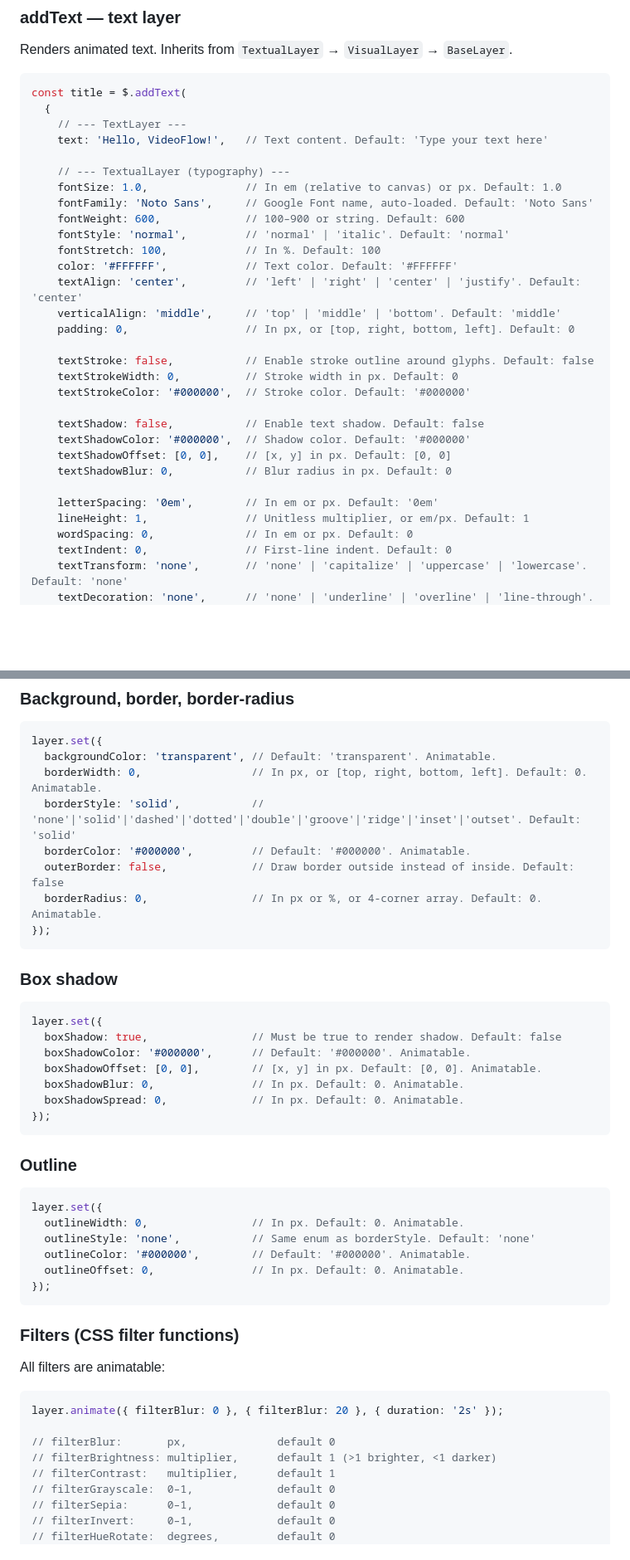
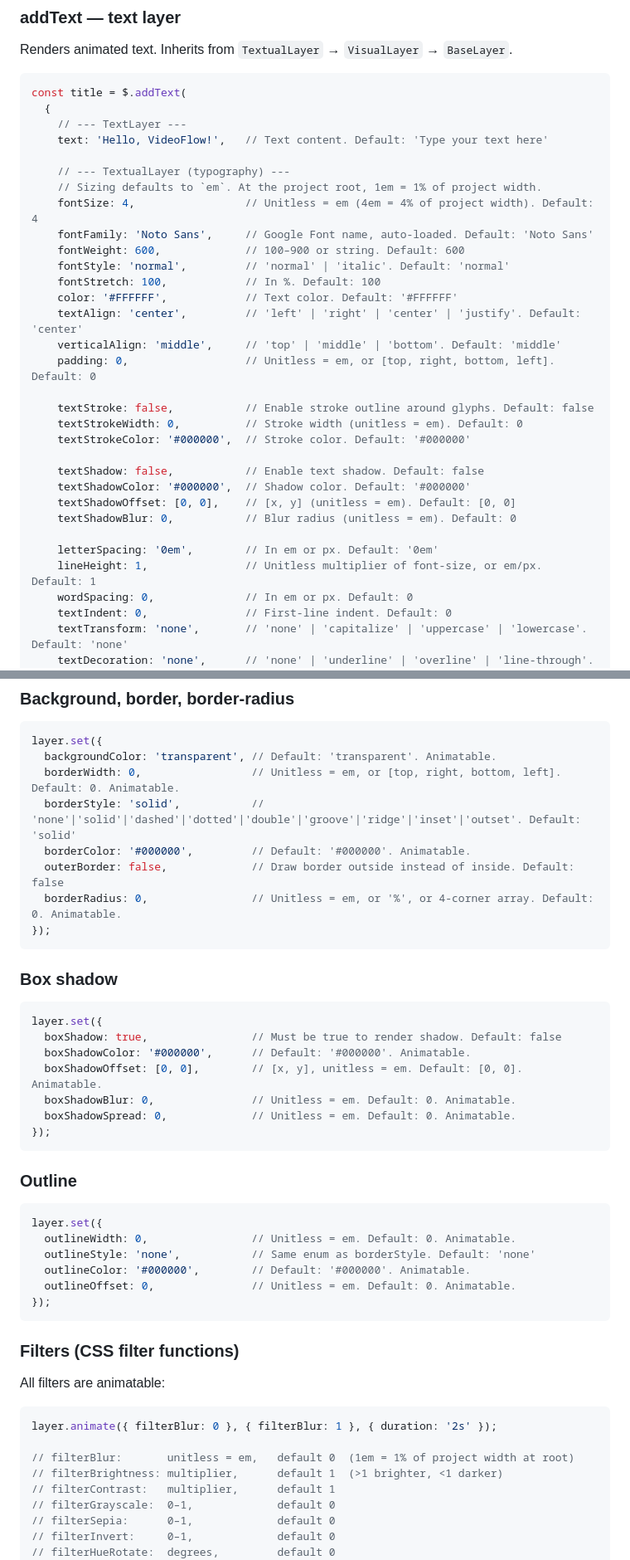
Before and after one commit to ybouane/VideoFlow, a Markdown page: src/core/README.md, 2 parts joined by grey strips. Shown at 83% size. Rendered like a GitHub page; blank space fills up the shorter version.

Commit message:
Improved readme files

````diff
--- a/src/core/README.md
+++ b/src/core/README.md
@@ -134,7 +134,8 @@ const title = $.addText(
     text: 'Hello, VideoFlow!',   // Text content. Default: 'Type your text here'
 
     // --- TextualLayer (typography) ---
-    fontSize: 1.0,               // In em (relative to canvas) or px. Default: 1.0
+    // Sizing defaults to `em`. At the project root, 1em = 1% of project width.
+    fontSize: 4,                 // Unitless = em (4em = 4% of project width). Default: 4
     fontFamily: 'Noto Sans',     // Google Font name, auto-loaded. Default: 'Noto Sans'
     fontWeight: 600,             // 100–900 or string. Default: 600
     fontStyle: 'normal',         // 'normal' | 'italic'. Default: 'normal'
@@ -142,19 +143,19 @@ const title = $.addText(
     color: '#FFFFFF',            // Text color. Default: '#FFFFFF'
     textAlign: 'center',         // 'left' | 'right' | 'center' | 'justify'. Default: 'center'
     verticalAlign: 'middle',     // 'top' | 'middle' | 'bottom'. Default: 'middle'
-    padding: 0,                  // In px, or [top, right, bottom, left]. Default: 0
+    padding: 0,                  // Unitless = em, or [top, right, bottom, left]. Default: 0
 
     textStroke: false,           // Enable stroke outline around glyphs. Default: false
-    textStrokeWidth: 0,          // Stroke width in px. Default: 0
+    textStrokeWidth: 0,          // Stroke width (unitless = em). Default: 0
     textStrokeColor: '#000000',  // Stroke color. Default: '#000000'
 
     textShadow: false,           // Enable text shadow. Default: false
     textShadowColor: '#000000',  // Shadow color. Default: '#000000'
-    textShadowOffset: [0, 0],    // [x, y] in px. Default: [0, 0]
-    textShadowBlur: 0,           // Blur radius in px. Default: 0
+    textShadowOffset: [0, 0],    // [x, y] (unitless = em). Default: [0, 0]
+    textShadowBlur: 0,           // Blur radius (unitless = em). Default: 0
 
     letterSpacing: '0em',        // In em or px. Default: '0em'
-    lineHeight: 1,               // Unitless multiplier, or em/px. Default: 1
+    lineHeight: 1,               // Unitless multiplier of font-size, or em/px. Default: 1
     wordSpacing: 0,              // In em or px. Default: 0
     textIndent: 0,               // First-line indent. Default: 0
     textTransform: 'none',       // 'none' | 'capitalize' | 'uppercase' | 'lowercase'. Default: 'none'
@@ -369,11 +384,11 @@ layer.animate(
 ```typescript
 layer.set({
   backgroundColor: 'transparent', // Default: 'transparent'. Animatable.
-  borderWidth: 0,                 // In px, or [top, right, bottom, left]. Default: 0. Animatable.
+  borderWidth: 0,                 // Unitless = em, or [top, right, bottom, left]. Default: 0. Animatable.
   borderStyle: 'solid',           // 'none'|'solid'|'dashed'|'dotted'|'double'|'groove'|'ridge'|'inset'|'outset'. Default: 'solid'
   borderColor: '#000000',         // Default: '#000000'. Animatable.
   outerBorder: false,             // Draw border outside instead of inside. Default: false
-  borderRadius: 0,                // In px or %, or 4-corner array. Default: 0. Animatable.
+  borderRadius: 0,                // Unitless = em, or '%', or 4-corner array. Default: 0. Animatable.
 });
 ```
 
@@ -383,9 +398,9 @@ layer.set({
 layer.set({
   boxShadow: true,                // Must be true to render shadow. Default: false
   boxShadowColor: '#000000',      // Default: '#000000'. Animatable.
-  boxShadowOffset: [0, 0],        // [x, y] in px. Default: [0, 0]. Animatable.
-  boxShadowBlur: 0,               // In px. Default: 0. Animatable.
-  boxShadowSpread: 0,             // In px. Default: 0. Animatable.
+  boxShadowOffset: [0, 0],        // [x, y], unitless = em. Default: [0, 0]. Animatable.
+  boxShadowBlur: 0,               // Unitless = em. Default: 0. Animatable.
+  boxShadowSpread: 0,             // Unitless = em. Default: 0. Animatable.
 });
 ```
 
@@ -393,10 +408,10 @@ layer.set({
 
 ```typescript
 layer.set({
-  outlineWidth: 0,                // In px. Default: 0. Animatable.
+  outlineWidth: 0,                // Unitless = em. Default: 0. Animatable.
   outlineStyle: 'none',           // Same enum as borderStyle. Default: 'none'
   outlineColor: '#000000',        // Default: '#000000'. Animatable.
-  outlineOffset: 0,               // In px. Default: 0. Animatable.
+  outlineOffset: 0,               // Unitless = em. Default: 0. Animatable.
 });
 ```
 
@@ -405,10 +420,10 @@ layer.set({
 All filters are animatable:
 
 ```typescript
-layer.animate({ filterBlur: 0 }, { filterBlur: 20 }, { duration: '2s' });
+layer.animate({ filterBlur: 0 }, { filterBlur: 1 }, { duration: '2s' });
 
-// filterBlur:       px,              default 0
-// filterBrightness: multiplier,      default 1 (>1 brighter, <1 darker)
+// filterBlur:       unitless = em,   default 0  (1em = 1% of project width at root)
+// filterBrightness: multiplier,      default 1  (>1 brighter, <1 darker)
 // filterContrast:   multiplier,      default 1
 // filterGrayscale:  0–1,             default 0
 // filterSepia:      0–1,             default 0
````
Also changed, not shown: other parts of src/core/README.md (+19 -5 lines), README.md (+7 -3 lines).
